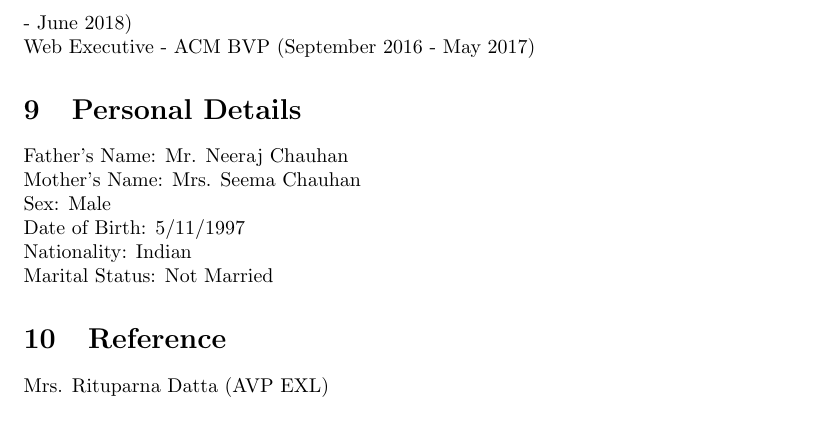
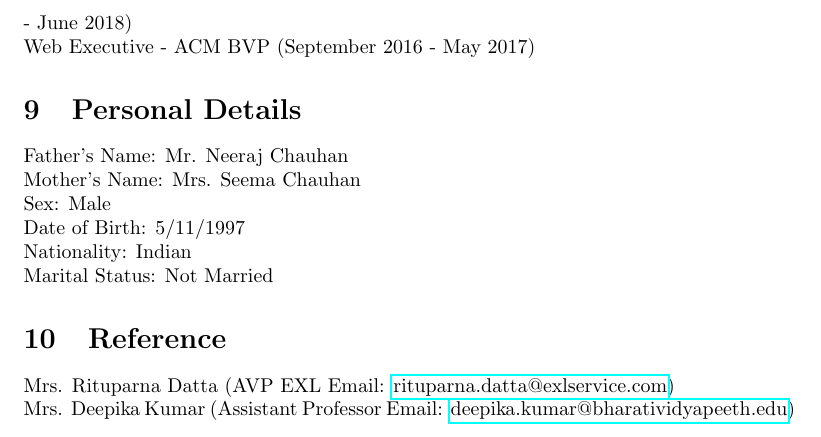
Before and after one commit to Anni511/AniruddhaChauhan_Resume, a LaTeX CV (Resume.tex): part of page 4 of 4, cut so that both start at the same text. Compiled offline with pdfLaTeX.

Commit message:
Updated Reference

```diff
--- a/Resume.tex
+++ b/Resume.tex
@@ -90,6 +90,6 @@ Father's Name: Mr. Neeraj Chauhan
 \\ Marital Status: Not Married
 
 \section{Reference}
-Mrs. Rituparna Datta (AVP EXL)
-
+Mrs. Rituparna Datta (AVP EXL Email: \href{mailto:rituparna.datta@exlservice.com}{rituparna.datta@exlservice.com})
+\\Mrs. Deepika Kumar (Assistant Professor Email: \href{mailto:deepika.kumar@bharatividyapeeth.edu}{deepika.kumar@bharatividyapeeth.edu})
 \end{document}
```
